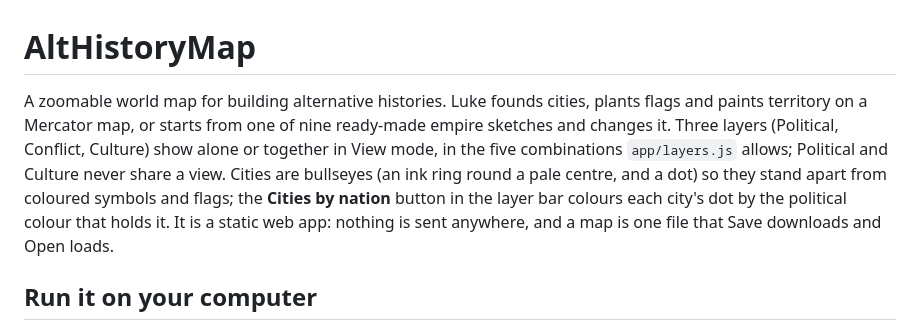
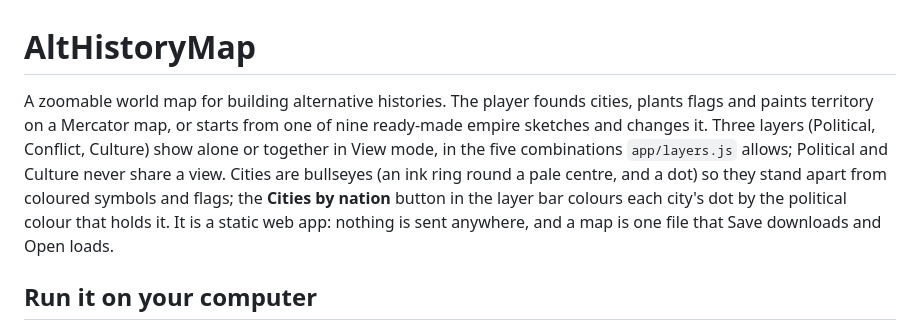
Before and after one commit to lukeisham/AltHistoryMap, a Markdown page: README.md, the part around the change. Drawn GitHub-style.

Commit message:
Update README.md
Typo

```diff
--- a/README.md
+++ b/README.md
@@ -1,6 +1,6 @@
 # AltHistoryMap
 
-A zoomable world map for building alternative histories. Luke founds cities, plants flags and paints territory on a Mercator map, or starts from one of nine ready-made empire sketches and changes it. Three layers (Political, Conflict, Culture) show alone or together in View mode, in the five combinations `app/layers.js` allows; Political and Culture never share a view. Cities are bullseyes (an ink ring round a pale centre, and a dot) so they stand apart from coloured symbols and flags; the **Cities by nation** button in the layer bar colours each city's dot by the political colour that holds it. It is a static web app: nothing is sent anywhere, and a map is one file that Save downloads and Open loads.
+A zoomable world map for building alternative histories. The player founds cities, plants flags and paints territory on a Mercator map, or starts from one of nine ready-made empire sketches and changes it. Three layers (Political, Conflict, Culture) show alone or together in View mode, in the five combinations `app/layers.js` allows; Political and Culture never share a view. Cities are bullseyes (an ink ring round a pale centre, and a dot) so they stand apart from coloured symbols and flags; the **Cities by nation** button in the layer bar colours each city's dot by the political colour that holds it. It is a static web app: nothing is sent anywhere, and a map is one file that Save downloads and Open loads.
 
 ## Run it on your computer
 
```
